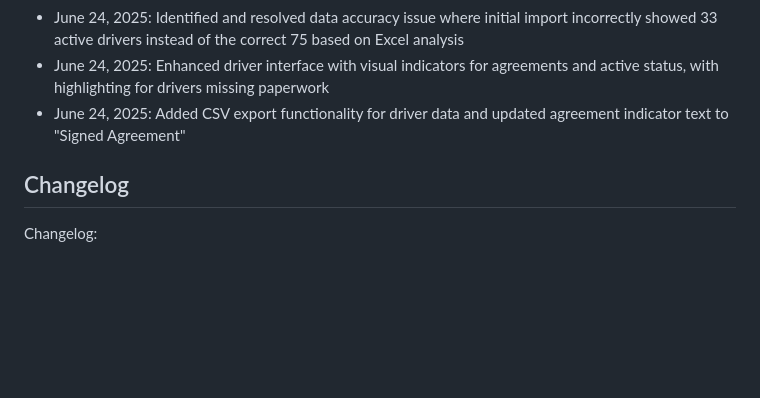
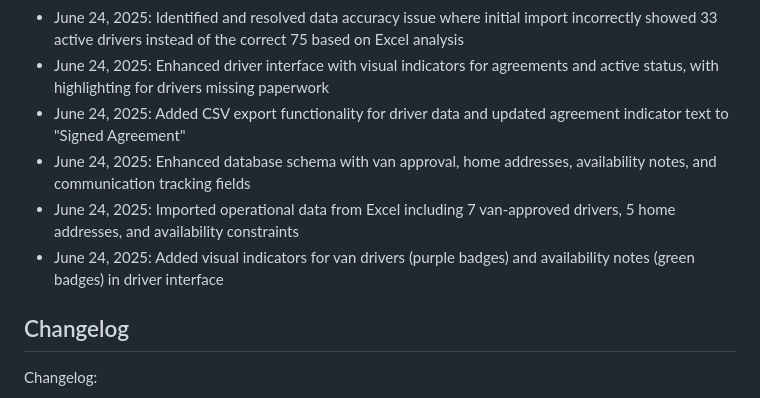
Before and after one commit to nicunursekatie/sandwichprojectplatform, a Markdown page: replit.md, the part around the change. GitHub-like rendering; blank space fills up the shorter version.

Commit message:
Improve driver data with new fields and imported operational information
Adds van approval, address, availability, and communication fields to the database schema; imports operational data and adds visual indicators.

Replit-Commit-Author: Agent
Replit-Commit-Session-Id: 5a359c96-4a5d-4a4d-8fe7-dba4623d27a4
Replit-Commit-Screenshot-Url: https://storage.googleapis.com/screenshot-production-us-central1/bb1d30f8-d852-4bae-abcd-b7c4521e3d85/151efd34-0949-4f6b-84dc-7158df742a6f.jpg

```diff
--- a/replit.md
+++ b/replit.md
@@ -125,6 +125,9 @@ Preferred communication style: Simple, everyday language.
 - June 24, 2025: Identified and resolved data accuracy issue where initial import incorrectly showed 33 active drivers instead of the correct 75 based on Excel analysis
 - June 24, 2025: Enhanced driver interface with visual indicators for agreements and active status, with highlighting for drivers missing paperwork
 - June 24, 2025: Added CSV export functionality for driver data and updated agreement indicator text to "Signed Agreement"
+- June 24, 2025: Enhanced database schema with van approval, home addresses, availability notes, and communication tracking fields
+- June 24, 2025: Imported operational data from Excel including 7 van-approved drivers, 5 home addresses, and availability constraints
+- June 24, 2025: Added visual indicators for van drivers (purple badges) and availability notes (green badges) in driver interface
 
 ## Changelog
 
```
